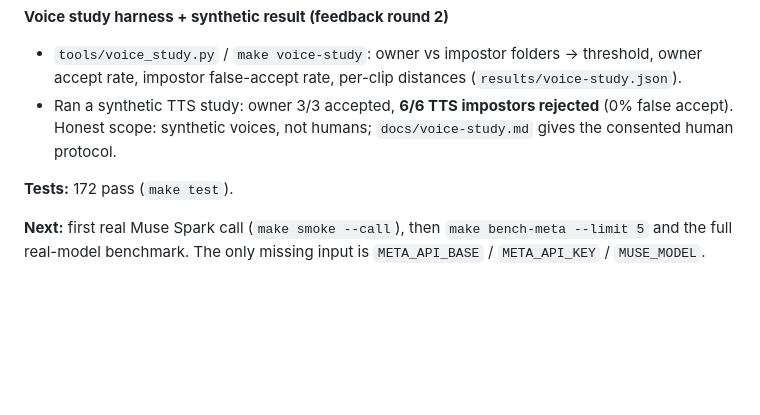
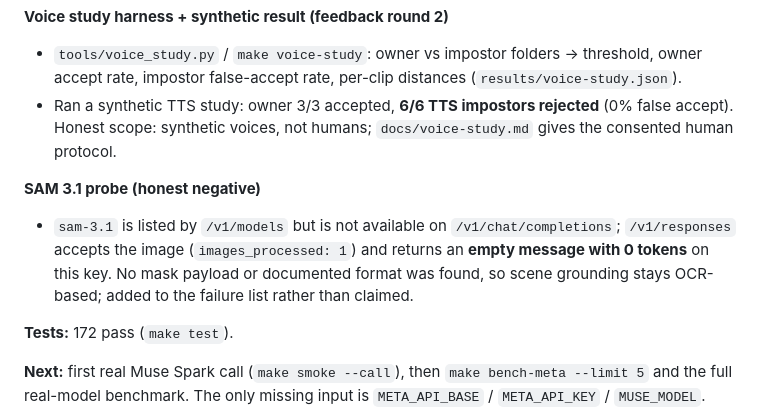
Before and after one commit to sushant-me/only-you, a Markdown page: BUILD_LOG.md, the part around the change. Rendered like a GitHub page; blank space fills up the shorter version.

Commit message:
docs: record the SAM 3.1 probe as an honest negative
- /v1/responses with sam-3.1 accepts the image (images_processed: 1) but returns 0 output tokens
- no mask format found; failure list row added; OCR boxes remain the fallback

```diff
--- a/BUILD_LOG.md
+++ b/BUILD_LOG.md
@@ -329,6 +329,12 @@ item below was built on top of it.
 - Ran a synthetic TTS study: owner 3/3 accepted, **6/6 TTS impostors rejected** (0% false accept). Honest
   scope: synthetic voices, not humans; `docs/voice-study.md` gives the consented human protocol.
 
+**SAM 3.1 probe (honest negative)**
+- `sam-3.1` is listed by `/v1/models` but is not available on `/v1/chat/completions`; `/v1/responses`
+  accepts the image (`images_processed: 1`) and returns an **empty message with 0 tokens** on this key.
+  No mask payload or documented format was found, so scene grounding stays OCR-based; added to the failure
+  list rather than claimed.
+
 **Tests:** 172 pass (`make test`).
 
 **Next:** first real Muse Spark call (`make smoke --call`), then `make bench-meta --limit 5` and the full
```
Also changed, not shown: docs/limitations.md (+1 -0 lines).
